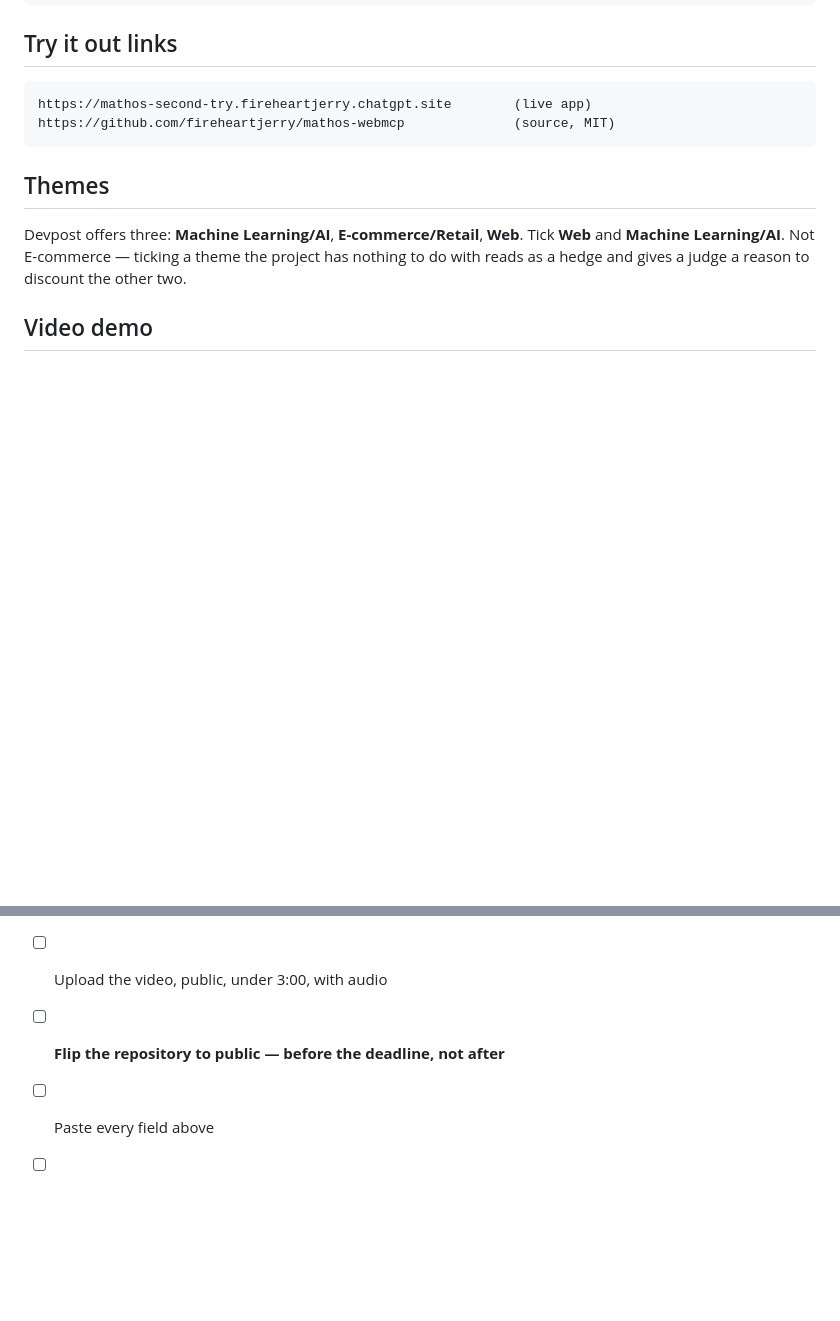
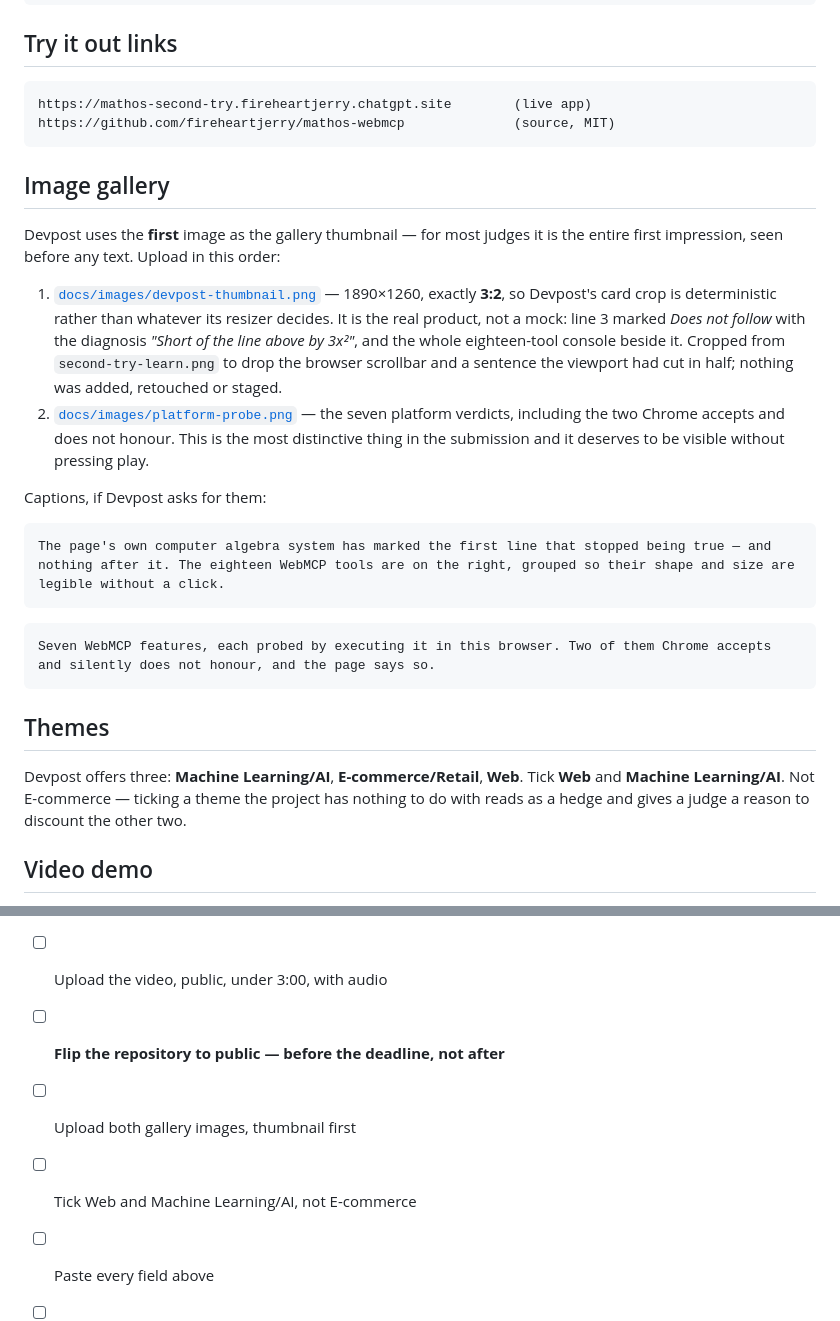
Before and after one commit to fireheartjerry/mathos-webmcp, a Markdown page: docs/DEVPOST_FORM.md, 2 parts joined by grey strips. Drawn GitHub-style; blank space fills up the shorter version.

Commit message:
docs: the gallery thumbnail was an unowned decision
Devpost's first gallery image is the card thumbnail — for most judges it is the
entire first impression, seen before a word of the description. The form document
did not mention the gallery at all, which meant that decision would be made at
the deadline by whoever was pasting.

docs/images/devpost-thumbnail.png: 1890x1260, exactly 3:2, so Devpost's card crop
is deterministic instead of whatever its resizer picks. Cropped from the existing
screenshot to drop the browser scrollbar and a sentence the viewport had cut in
half. Nothing added, retouched or staged: it is line 3 marked "Does not follow"
with its real diagnosis, and the eighteen-tool console beside it.

Second image is the platform probe, because the two features Chrome accepts and
does not honour are the most distinctive thing here and should be visible without
pressing play. Captions written for both.

Checklist gains the two steps that were only in my head: upload the images
thumbnail-first, and tick Web and ML/AI but not E-commerce.

Co-Authored-By: Claude Opus 5 <noreply@anthropic.com>
Claude-Session: https://claude.ai/code/session_015G2oVXkFL3mF8x7J5ZtG24

````diff
--- a/docs/DEVPOST_FORM.md
+++ b/docs/DEVPOST_FORM.md
@@ -34,6 +34,32 @@ webmcp, typescript, react, next.js, vite, katex, compute-engine, cloudflare-work
 ```
 https://mathos-second-try.fireheartjerry.chatgpt.site        (live app)
 https://github.com/fireheartjerry/mathos-webmcp              (source, MIT)
+```
+
+## Image gallery
+
+Devpost uses the **first** image as the gallery thumbnail — for most judges it is the
+entire first impression, seen before any text. Upload in this order:
+
+1. [`docs/images/devpost-thumbnail.png`](images/devpost-thumbnail.png) — 1890×1260,
+   exactly **3:2**, so Devpost's card crop is deterministic rather than whatever its
+   resizer decides. It is the real product, not a mock: line 3 marked *Does not follow*
+   with the diagnosis *"Short of the line above by 3x²"*, and the whole eighteen-tool
+   console beside it. Cropped from `second-try-learn.png` to drop the browser scrollbar
+   and a sentence the viewport had cut in half; nothing was added, retouched or staged.
+2. [`docs/images/platform-probe.png`](images/platform-probe.png) — the seven platform
+   verdicts, including the two Chrome accepts and does not honour. This is the most
+   distinctive thing in the submission and it deserves to be visible without pressing
+   play.
+
+Captions, if Devpost asks for them:
+
+```
+The page's own computer algebra system has marked the first line that stopped being true — and nothing after it. The eighteen WebMCP tools are on the right, grouped so their shape and size are legible without a click.
+```
+
+```
+Seven WebMCP features, each probed by executing it in this browser. Two of them Chrome accepts and silently does not honour, and the page says so.
 ```
 
 ## Themes
@@ -252,5 +278,7 @@ curriculum, and it does not claim anyone learned anything.
 - [ ] Confirm `/` and `/learn` return 200 signed-out
 - [ ] Upload the video, public, under 3:00, with audio
 - [ ] **Flip the repository to public — before the deadline, not after**
+- [ ] Upload both gallery images, thumbnail first
+- [ ] Tick Web and Machine Learning/AI, not E-commerce
 - [ ] Paste every field above
 - [ ] Do not touch the repo, site or submission after 2026-09-03, 1:00 PM PDT
````
Also changed, not shown: docs/images/devpost-thumbnail.png (added).
